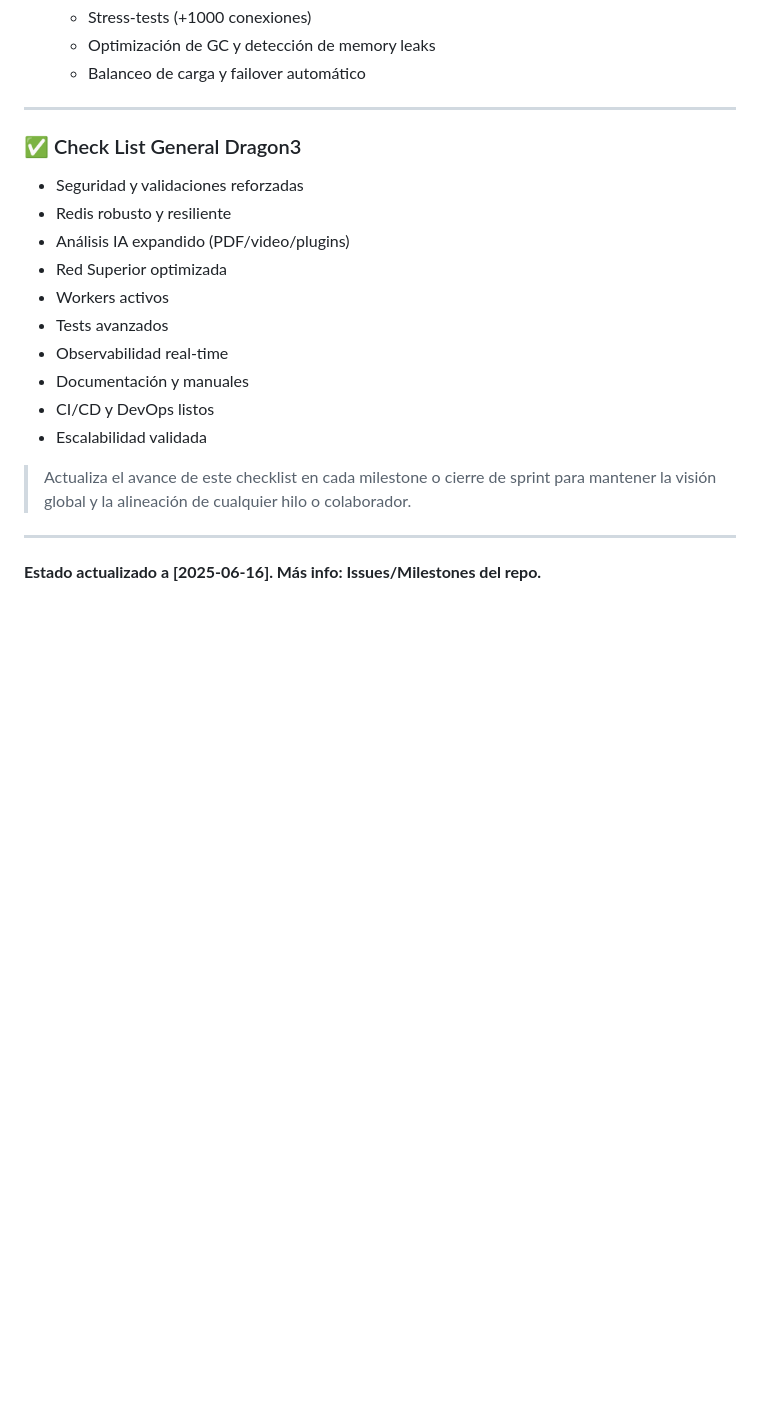
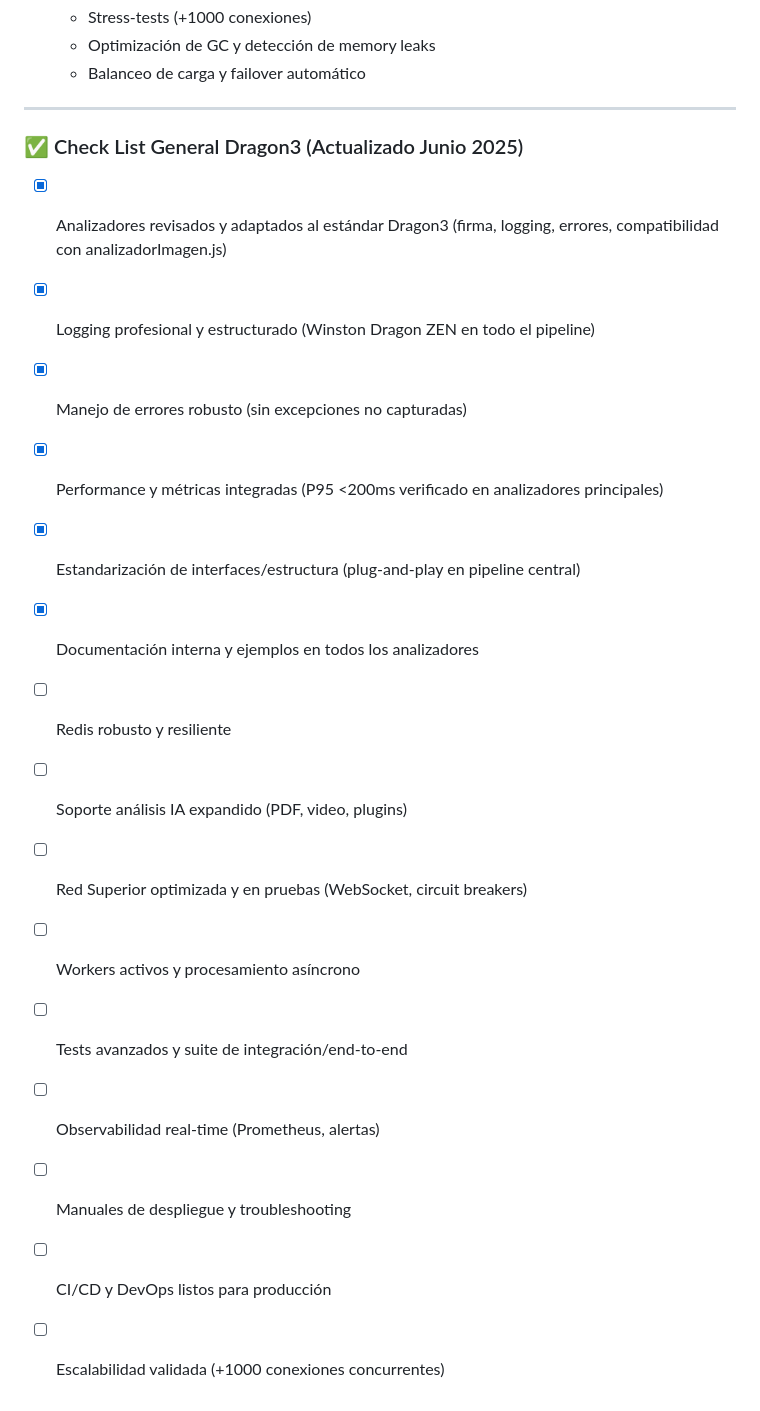
Before and after one commit to GustavoHerraiz/Dragon3, a Markdown page: README.md, the part around the change. Rendered like a GitHub page; blank space fills up the shorter version.

```diff
--- a/README.md
+++ b/README.md
@@ -289,21 +289,20 @@ dragon.respira('Test completado', 'TEST', 'CLEANUP') ✅
 
 ---
 
-### ✅ Check List General Dragon3
+### ✅ Check List General Dragon3 (Actualizado Junio 2025)
 
-- Seguridad y validaciones reforzadas
-- Redis robusto y resiliente
-- Análisis IA expandido (PDF/video/plugins)
-- Red Superior optimizada
-- Workers activos
-- Tests avanzados
-- Observabilidad real-time
-- Documentación y manuales
-- CI/CD y DevOps listos
-- Escalabilidad validada
-
-> Actualiza el avance de este checklist en cada milestone o cierre de sprint para mantener la visión global y la alineación de cualquier hilo o colaborador.
-
----
-
-**Estado actualizado a [2025-06-16]. Más info: Issues/Milestones del repo.**
+- [x] Analizadores revisados y adaptados al estándar Dragon3 (firma, logging, errores, compatibilidad con analizadorImagen.js)
+- [x] Logging profesional y estructurado (Winston Dragon ZEN en todo el pipeline)
+- [x] Manejo de errores robusto (sin excepciones no capturadas)
+- [x] Performance y métricas integradas (P95 <200ms verificado en analizadores principales)
+- [x] Estandarización de interfaces/estructura (plug-and-play en pipeline central)
+- [x] Documentación interna y ejemplos en todos los analizadores
+- [ ] Redis robusto y resiliente
+- [ ] Soporte análisis IA expandido (PDF, video, plugins)
+- [ ] Red Superior optimizada y en pruebas (WebSocket, circuit breakers)
+- [ ] Workers activos y procesamiento asíncrono
+- [ ] Tests avanzados y suite de integración/end-to-end
+- [ ] Observabilidad real-time (Prometheus, alertas)
+- [ ] Manuales de despliegue y troubleshooting
+- [ ] CI/CD y DevOps listos para producción
+- [ ] Escalabilidad validada (+1000 conexiones concurrentes)
```
